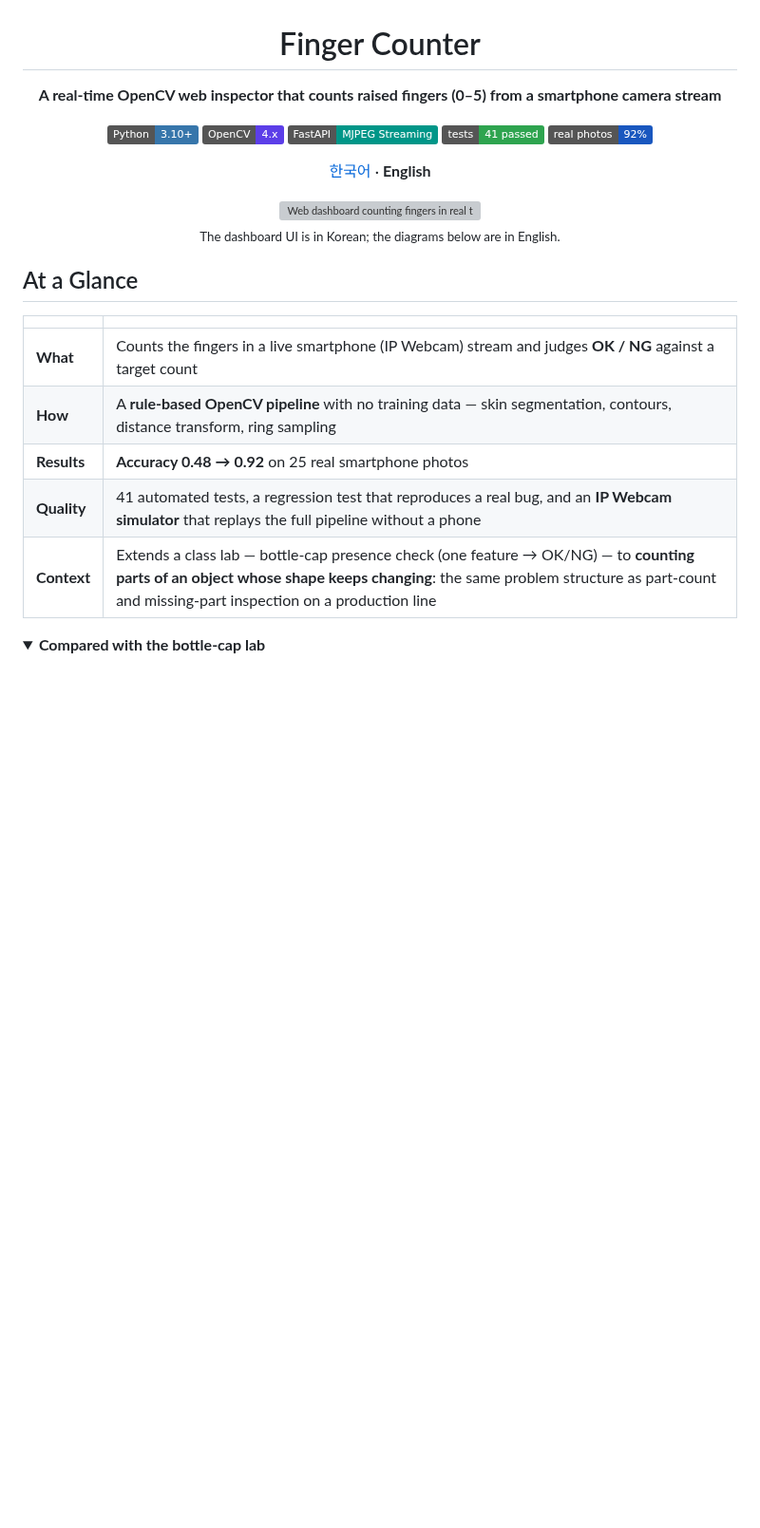
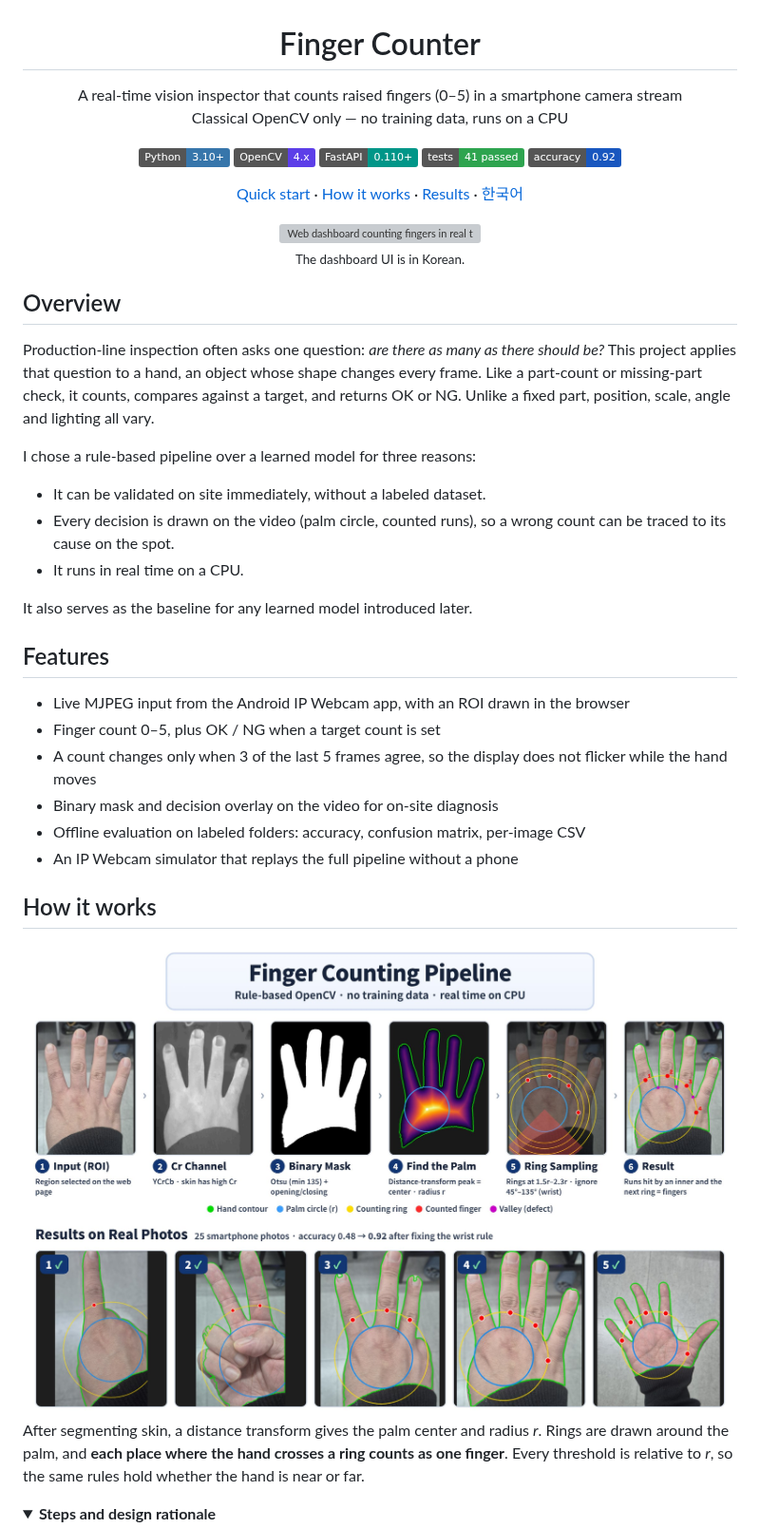
Before and after one commit to yonghoonchoi88/finger_counter, a Markdown page: README.en.md, the part around one of its changes. Shown at 95% size. GitHub-like rendering; pictures changed too: images/pipeline_en.jpg; folded sections open; badges without logos; blank space fills up the shorter version; grey boxes are pictures that could not be loaded.

```diff
--- a/README.en.md
+++ b/README.en.md
@@ -2,32 +2,50 @@
 
 # Finger Counter
 
-**A real-time OpenCV web inspector that counts raised fingers (0–5) from a smartphone camera stream**
+A real-time vision inspector that counts raised fingers (0–5) in a smartphone camera stream<br>
+Classical OpenCV only — no training data, runs on a CPU
 
 [![Python](https://img.shields.io/badge/Python-3.10+-3776AB?logo=python&logoColor=white)](https://www.python.org/)
 [![OpenCV](https://img.shields.io/badge/OpenCV-4.x-5C3EE8?logo=opencv&logoColor=white)](https://opencv.org/)
-[![FastAPI](https://img.shields.io/badge/FastAPI-MJPEG%20Streaming-009688?logo=fastapi&logoColor=white)](https://fastapi.tiangolo.com/)
-[![pytest](https://img.shields.io/badge/tests-41%20passed-2EA44F?logo=pytest&logoColor=white)](#quality-assurance)
-[![Accuracy](https://img.shields.io/badge/real%20photos-92%25-1957BF)](#evaluation)
+[![FastAPI](https://img.shields.io/badge/FastAPI-0.110+-009688?logo=fastapi&logoColor=white)](https://fastapi.tiangolo.com/)
+[![Tests](https://img.shields.io/badge/tests-41%20passed-2EA44F?logo=pytest&logoColor=white)](#tests)
+[![Accuracy](https://img.shields.io/badge/accuracy-0.92-1957BF)](#results)
 
-[한국어](README.md) · **English**
+[Quick start](#quick-start) · [How it works](#how-it-works) · [Results](#results) · [한국어](README.md)
 
 <img src="images/demo.gif" alt="Web dashboard counting fingers in real time and judging OK/NG against a target count" width="860">
 
-<sub>The dashboard UI is in Korean; the diagrams below are in English.</sub>
+<sub>The dashboard UI is in Korean.</sub>
 
 </div>
 
-## At a Glance
+## Overview
 
-| | |
-|---|---|
-| **What** | Counts the fingers in a live smartphone (IP Webcam) stream and judges **OK / NG** against a target count |
-| **How** | A **rule-based OpenCV pipeline** with no training data — skin segmentation, contours, distance transform, ring sampling |
-| **Results** | **Accuracy 0.48 → 0.92** on 25 real smartphone photos |
-| **Quality** | 41 automated tests, a regression test that reproduces a real bug, and an **IP Webcam simulator** that replays the full pipeline without a phone |
-| **Context** | Extends a class lab — bottle-cap presence check (one feature → OK/NG) — to **counting parts of an object whose shape keeps changing**: the same problem structure as part-count and missing-part inspection on a production line |
+Production-line inspection often asks one question: *are there as many as there should be?* This project applies that question to a hand, an object whose shape changes every frame. Like a part-count or missing-part check, it counts, compares against a target, and returns OK or NG. Unlike a fixed part, position, scale, angle and lighting all vary.
+
+I chose a rule-based pipeline over a learned model for three reasons:
+
+- It can be validated on site immediately, without a labeled dataset.
+- Every decision is drawn on the video (palm circle, counted runs), so a wrong count can be traced to its cause on the spot.
+- It runs in real time on a CPU.
+
+It also serves as the baseline for any learned model introduced later.
+
+## Features
+
+- Live MJPEG input from the Android IP Webcam app, with an ROI drawn in the browser
+- Finger count 0–5, plus OK / NG when a target count is set
+- A count changes only when 3 of the last 5 frames agree, so the display does not flicker while the hand moves
+- Binary mask and decision overlay on the video for on-site diagnosis
+- Offline evaluation on labeled folders: accuracy, confusion matrix, per-image CSV
+- An IP Webcam simulator that replays the full pipeline without a phone
+
+## How it works
+
+<img src="images/pipeline_en.jpg" alt="Six steps — input, Cr channel, binary mask, palm, ring sampling, result — and results on real photos" width="100%">
+
+After segmenting skin, a distance transform gives the palm center and radius *r*. Rings are drawn around the palm, and **each place where the hand crosses a ring counts as one finger**. Every threshold is relative to *r*, so the same rules hold whether the hand is near or far.
 
 <details>
-<summary><b>Compared with the bottle-cap lab</b></summary>
+<summary><b>Steps and design rationale</b></summary>
 
```
Also changed, not shown: other parts of README.en.md (+82 -120 lines), README.md (+122 -141 lines), images/architecture_en.png, images/architecture_ko.png, images/pipeline_ko.jpg, 12 other files.
